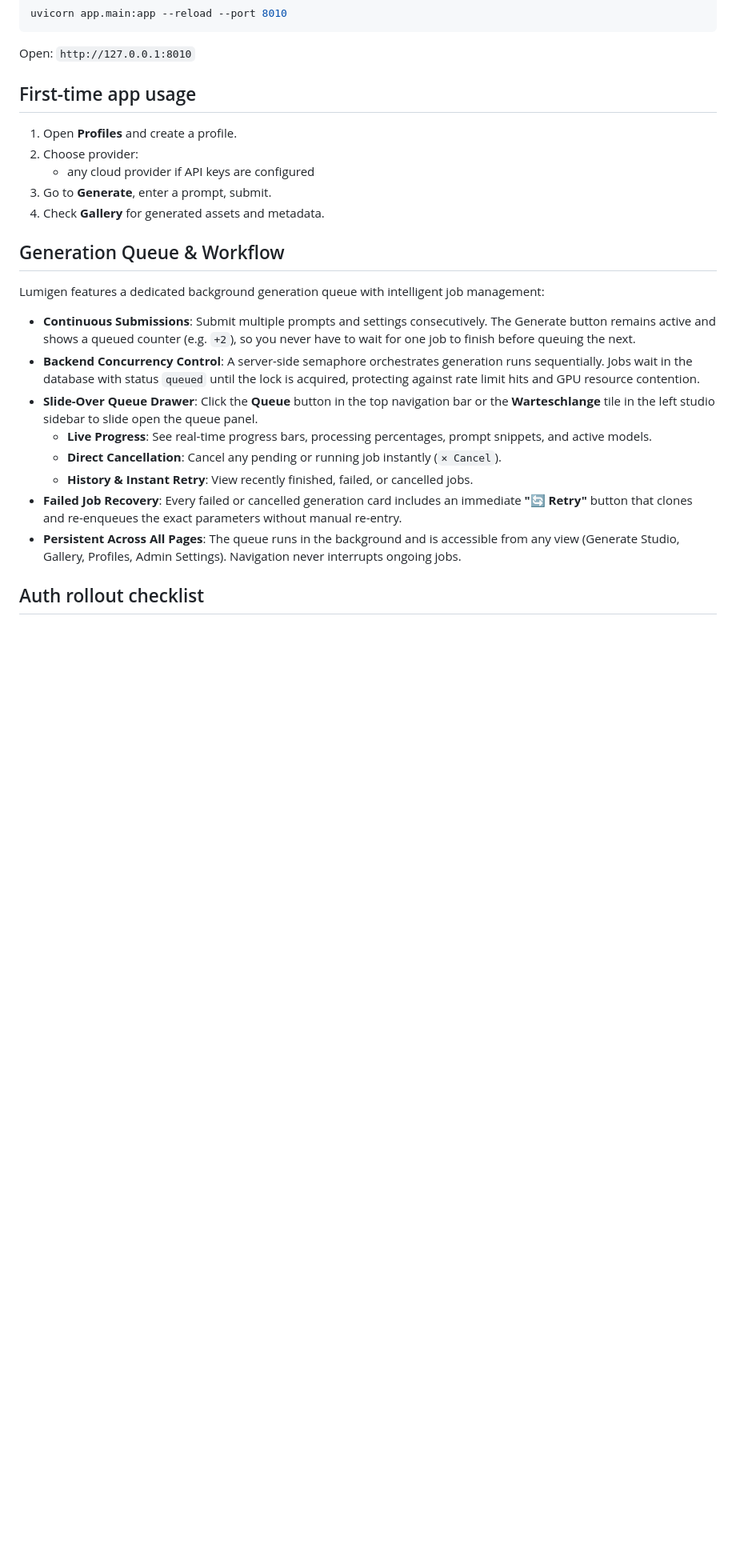
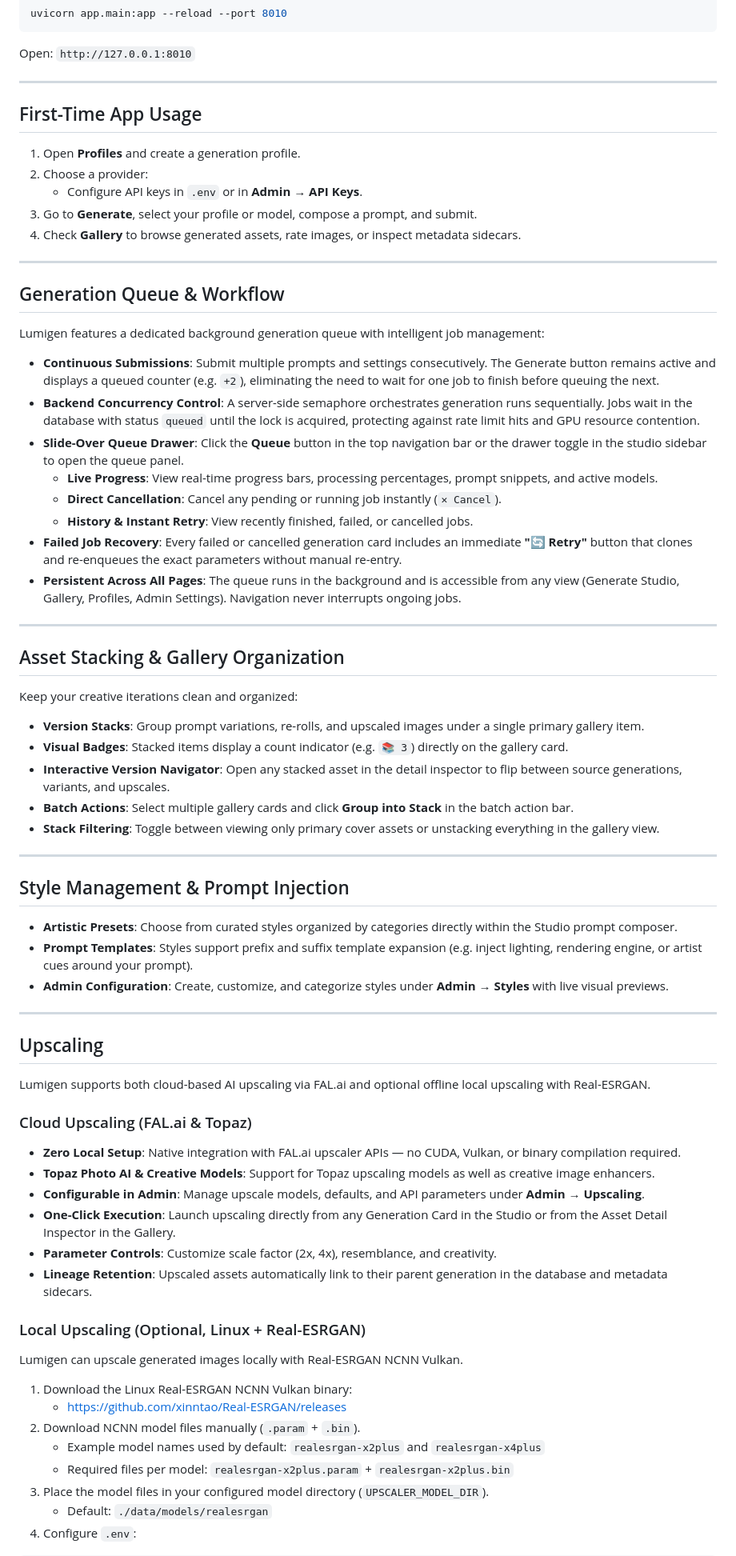
Before and after one commit to jschm42/lumigen, a Markdown page: README.md, the part around one of its changes. Shown at 80% size. GitHub-like rendering; blank space fills up the shorter version.

Commit message:
docs: update README with v0.4.2-beta features, upscaling, asset stacking, and release links

```diff
--- a/README.md
+++ b/README.md
@@ -119,25 +123,76 @@ uvicorn app.main:app --reload --port 8010
 
 Open: `http://127.0.0.1:8010`
 
-## First-time app usage
+---
 
-1. Open **Profiles** and create a profile.
-2. Choose provider:
-   - any cloud provider if API keys are configured
-3. Go to **Generate**, enter a prompt, submit.
-4. Check **Gallery** for generated assets and metadata.
+## First-Time App Usage
+
+1. Open **Profiles** and create a generation profile.
+2. Choose a provider:
+   - Configure API keys in `.env` or in **Admin → API Keys**.
+3. Go to **Generate**, select your profile or model, compose a prompt, and submit.
+4. Check **Gallery** to browse generated assets, rate images, or inspect metadata sidecars.
+
+---
 
 ## Generation Queue & Workflow
 
 Lumigen features a dedicated background generation queue with intelligent job management:
 
-- **Continuous Submissions**: Submit multiple prompts and settings consecutively. The Generate button remains active and shows a queued counter (e.g. `+2`), so you never have to wait for one job to finish before queuing the next.
+- **Continuous Submissions**: Submit multiple prompts and settings consecutively. The Generate button remains active and displays a queued counter (e.g. `+2`), eliminating the need to wait for one job to finish before queuing the next.
 - **Backend Concurrency Control**: A server-side semaphore orchestrates generation runs sequentially. Jobs wait in the database with status `queued` until the lock is acquired, protecting against rate limit hits and GPU resource contention.
-- **Slide-Over Queue Drawer**: Click the **Queue** button in the top navigation bar or the **Warteschlange** tile in the left studio sidebar to slide open the queue panel.
-  - **Live Progress**: See real-time progress bars, processing percentages, prompt snippets, and active models.
+- **Slide-Over Queue Drawer**: Click the **Queue** button in the top navigation bar or the drawer toggle in the studio sidebar to open the queue panel.
+  - **Live Progress**: View real-time progress bars, processing percentages, prompt snippets, and active models.
   - **Direct Cancellation**: Cancel any pending or running job instantly (`✕ Cancel`).
   - **History & Instant Retry**: View recently finished, failed, or cancelled jobs.
 - **Failed Job Recovery**: Every failed or cancelled generation card includes an immediate **"🔄 Retry"** button that clones and re-enqueues the exact parameters without manual re-entry.
 - **Persistent Across All Pages**: The queue runs in the background and is accessible from any view (Generate Studio, Gallery, Profiles, Admin Settings). Navigation never interrupts ongoing jobs.
 
-## Auth rollout checklist
+---
+
+## Asset Stacking & Gallery Organization
+
+Keep your creative iterations clean and organized:
+
+- **Version Stacks**: Group prompt variations, re-rolls, and upscaled images under a single primary gallery item.
+- **Visual Badges**: Stacked items display a count indicator (e.g. `📚 3`) directly on the gallery card.
+- **Interactive Version Navigator**: Open any stacked asset in the detail inspector to flip between source generations, variants, and upscales.
+- **Batch Actions**: Select multiple gallery cards and click **Group into Stack** in the batch action bar.
+- **Stack Filtering**: Toggle between viewing only primary cover assets or unstacking everything in the gallery view.
+
+---
+
+## Style Management & Prompt Injection
+
+- **Artistic Presets**: Choose from curated styles organized by categories directly within the Studio prompt composer.
+- **Prompt Templates**: Styles support prefix and suffix template expansion (e.g. inject lighting, rendering engine, or artist cues around your prompt).
+- **Admin Configuration**: Create, customize, and categorize styles under **Admin → Styles** with live visual previews.
+
+---
+
+## Upscaling
+
+Lumigen supports both cloud-based AI upscaling via FAL.ai and optional offline local upscaling with Real-ESRGAN.
+
+### Cloud Upscaling (FAL.ai & Topaz)
+
+- **Zero Local Setup**: Native integration with FAL.ai upscaler APIs — no CUDA, Vulkan, or binary compilation required.
+- **Topaz Photo AI & Creative Models**: Support for Topaz upscaling models as well as creative image enhancers.
+- **Configurable in Admin**: Manage upscale models, defaults, and API parameters under **Admin → Upscaling**.
+- **One-Click Execution**: Launch upscaling directly from any Generation Card in the Studio or from the Asset Detail Inspector in the Gallery.
+- **Parameter Controls**: Customize scale factor (2x, 4x), resemblance, and creativity.
+- **Lineage Retention**: Upscaled assets automatically link to their parent generation in the database and metadata sidecars.
+
+### Local Upscaling (Optional, Linux + Real-ESRGAN)
+
+Lumigen can upscale generated images locally with Real-ESRGAN NCNN Vulkan.
+
+1. Download the Linux Real-ESRGAN NCNN Vulkan binary:
+	- https://github.com/xinntao/Real-ESRGAN/releases
+2. Download NCNN model files manually (`.param` + `.bin`).
+	- Example model names used by default: `realesrgan-x2plus` and `realesrgan-x4plus`
+	- Required files per model: `realesrgan-x2plus.param` + `realesrgan-x2plus.bin`
+3. Place the model files in your configured model directory (`UPSCALER_MODEL_DIR`).
+	- Default: `./data/models/realesrgan`
+4. Configure `.env`:
+
```
Also changed, not shown: other parts of README.md (+92 -156 lines).
